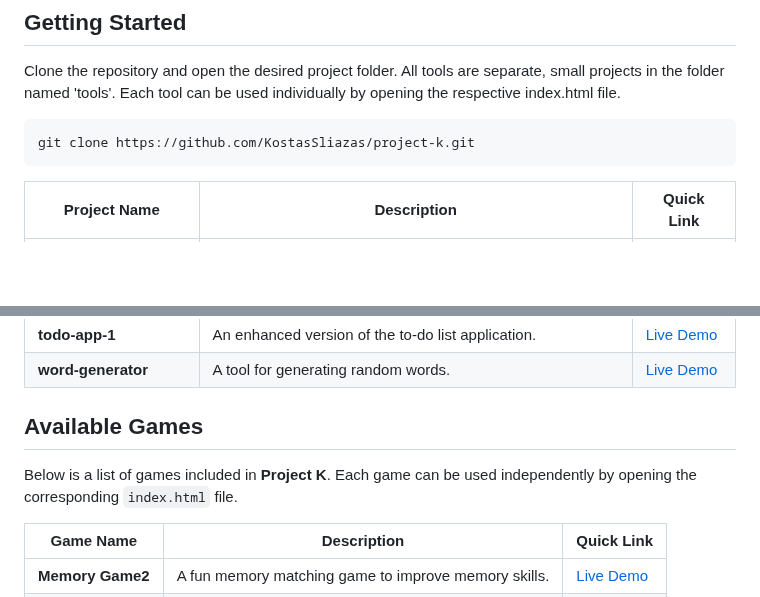
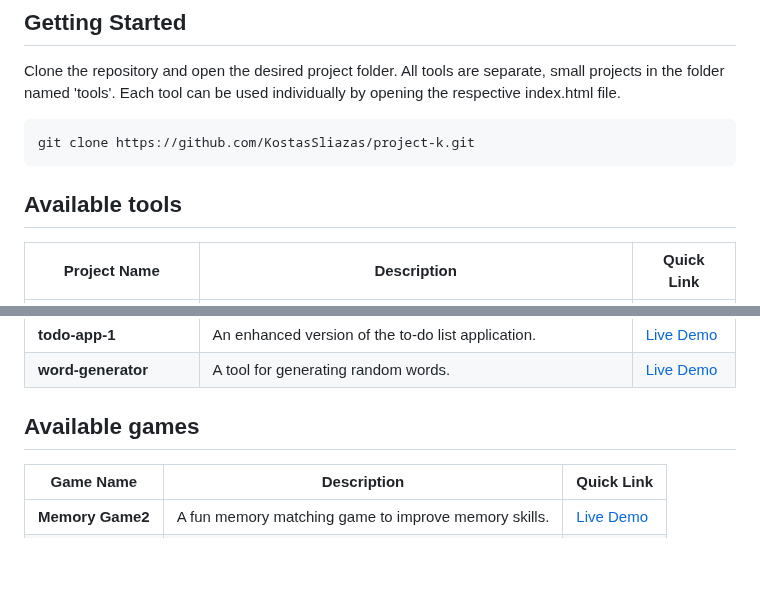
Before and after one commit to KostasSliazas/project-k, a Markdown page: README.md, 2 parts joined by grey strips. Rendered like a GitHub page; blank space fills up the shorter version.

````diff
--- a/README.md
+++ b/README.md
@@ -21,6 +21,7 @@ Clone the repository and open the desired project folder. All tools are separate
 ```bash
 git clone https://github.com/KostasSliazas/project-k.git
 ```
+## Available tools
 
 | Project Name             | Description                                               | Quick Link                  |
 |--------------------------|-----------------------------------------------------------|-----------------------------|
@@ -45,9 +46,7 @@ git clone https://github.com/KostasSliazas/project-k.git
 | **todo-app-1**           | An enhanced version of the to-do list application.       | <a href="https://kostassliazas.github.io/project-k/tools/todo-app-1" target="_blank" rel="noopener noreferrer">Live Demo</a>           |
 | **word-generator**       | A tool for generating random words.                       | <a href="https://kostassliazas.github.io/project-k/tools/word-generator" target="_blank" rel="noopener noreferrer">Live Demo</a>       |
 
-## Available Games
-
-Below is a list of games included in **Project K**. Each game can be used independently by opening the corresponding `index.html` file.
+## Available games
 
 | Game Name                | Description                                               | Quick Link                  |
 |--------------------------|-----------------------------------------------------------|-----------------------------|
````
